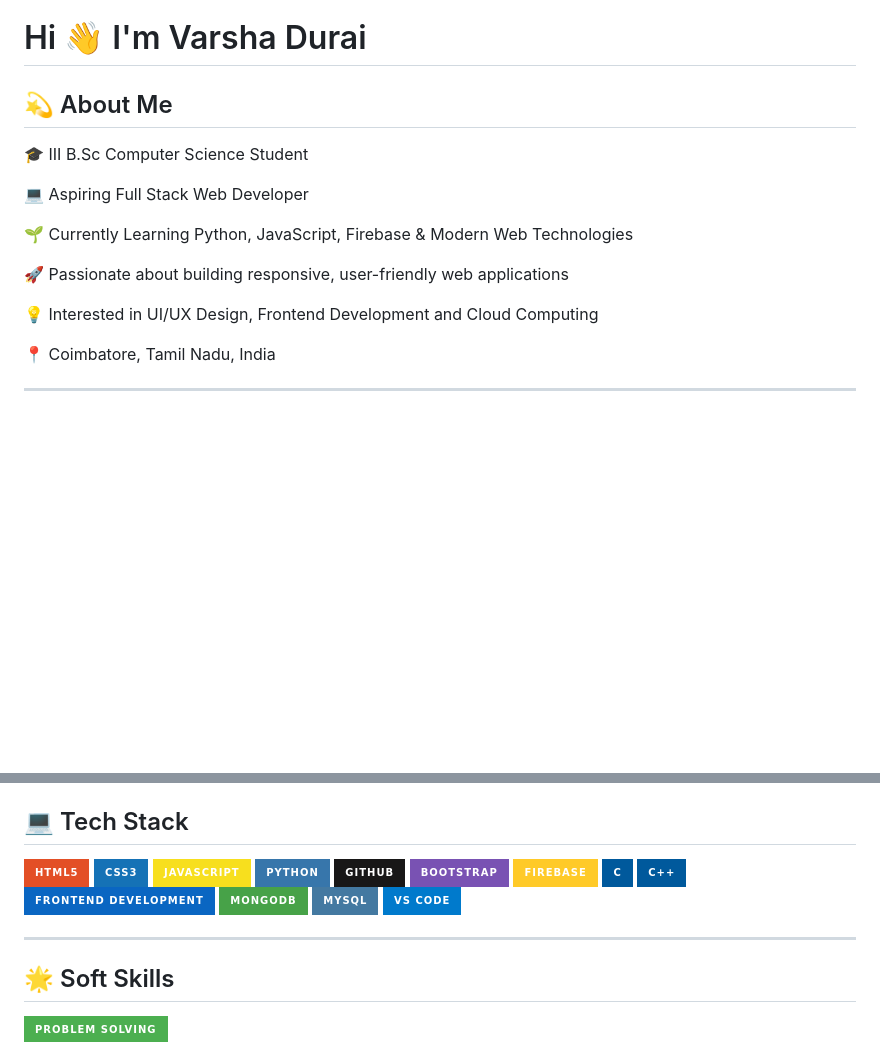
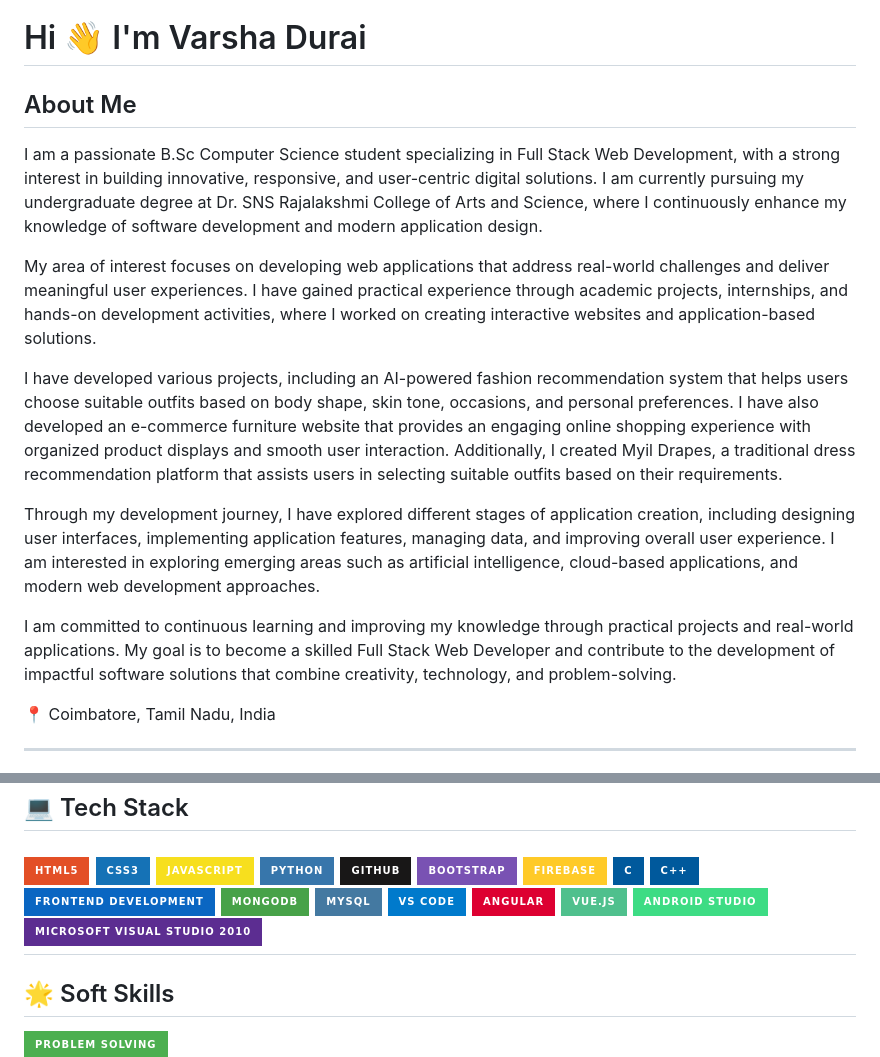
Before and after one commit to varshadurais/varshadurais, a Markdown page: README.md, 2 parts joined by grey strips. Drawn GitHub-style; badges without logos; blank space fills up the shorter version.

```diff
--- a/README.md
+++ b/README.md
@@ -1,16 +1,16 @@
 # Hi 👋 I'm Varsha Durai
 
-## 💫 About Me
+## About Me
 
-🎓 III B.Sc Computer Science Student
+I am a passionate B.Sc Computer Science student specializing in Full Stack Web Development, with a strong interest in building innovative, responsive, and user-centric digital solutions. I am currently pursuing my undergraduate degree at Dr. SNS Rajalakshmi College of Arts and Science, where I continuously enhance my knowledge of software development and modern application design.
 
-💻 Aspiring Full Stack Web Developer
+My area of interest focuses on developing web applications that address real-world challenges and deliver meaningful user experiences. I have gained practical experience through academic projects, internships, and hands-on development activities, where I worked on creating interactive websites and application-based solutions.
 
-🌱 Currently Learning Python, JavaScript, Firebase & Modern Web Technologies
+I have developed various projects, including an AI-powered fashion recommendation system that helps users choose suitable outfits based on body shape, skin tone, occasions, and personal preferences. I have also developed an e-commerce furniture website that provides an engaging online shopping experience with organized product displays and smooth user interaction. Additionally, I created Myil Drapes, a traditional dress recommendation platform that assists users in selecting suitable outfits based on their requirements.
 
-🚀 Passionate about building responsive, user-friendly web applications
+Through my development journey, I have explored different stages of application creation, including designing user interfaces, implementing application features, managing data, and improving overall user experience. I am interested in exploring emerging areas such as artificial intelligence, cloud-based applications, and modern web development approaches.
 
-💡 Interested in UI/UX Design, Frontend Development and Cloud Computing
+I am committed to continuous learning and improving my knowledge through practical projects and real-world applications. My goal is to become a skilled Full Stack Web Developer and contribute to the development of impactful software solutions that combine creativity, technology, and problem-solving.
 
 📍 Coimbatore, Tamil Nadu, India
 
@@ -41,7 +41,10 @@ Email : varshadurai.0420@gmail.com
 ![MongoDB](https://img.shields.io/badge/MongoDB-47A248?style=for-the-badge&logo=mongodb&logoColor=white)
 ![MySQL](https://img.shields.io/badge/MySQL-4479A1?style=for-the-badge&logo=mysql&logoColor=white)
 ![VS Code](https://img.shields.io/badge/VS_Code-007ACC?style=for-the-badge&logo=visualstudiocode&logoColor=white)
-
+![Angular](https://img.shields.io/badge/Angular-DD0031?style=for-the-badge&logo=angular&logoColor=white)
+![Vue.js](https://img.shields.io/badge/Vue.js-4FC08D?style=for-the-badge&logo=vuedotjs&logoColor=white)
+![Android Studio](https://img.shields.io/badge/Android%20Studio-3DDC84?style=for-the-badge&logo=androidstudio&logoColor=white)
+![Microsoft Visual Studio](https://img.shields.io/badge/Microsoft%20Visual%20Studio%202010-5C2D91?style=for-the-badge&logo=visualstudio&logoColor=white)
 ---
 ## 🌟 Soft Skills
 
```
